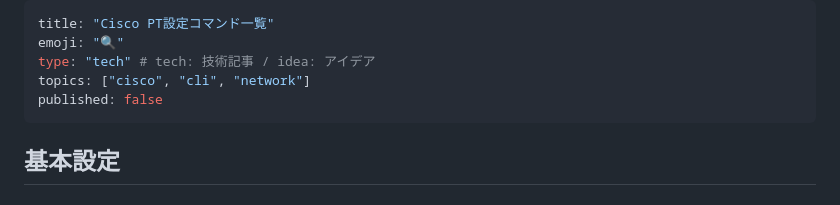
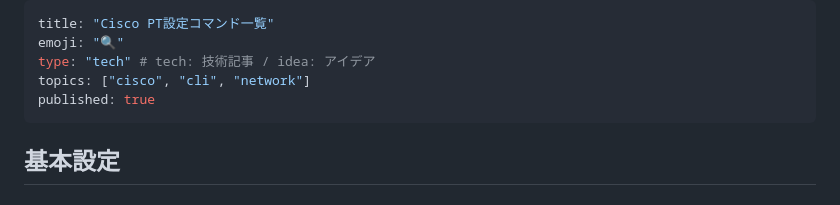
Before and after one commit to nagaissue/nw-circle, a Markdown page: articles/pt-commands-guide.md, the part around the change. GitHub-like rendering.

Commit message:
docs(articles): publishedをtrue

```diff
--- a/articles/pt-commands-guide.md
+++ b/articles/pt-commands-guide.md
@@ -3,7 +3,7 @@ title: "Cisco PT設定コマンド一覧"
 emoji: "🔍"
 type: "tech" # tech: 技術記事 / idea: アイデア
 topics: ["cisco", "cli", "network"]
-published: false
+published: true
 ---
 
 ## 基本設定
```
